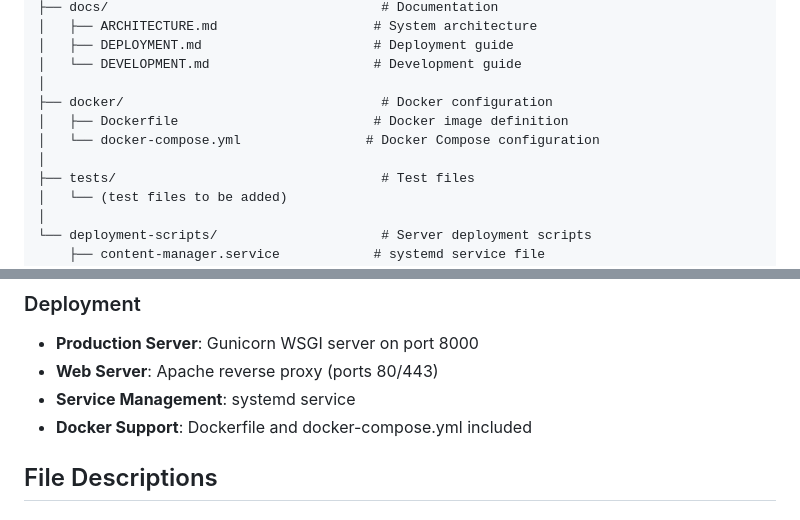
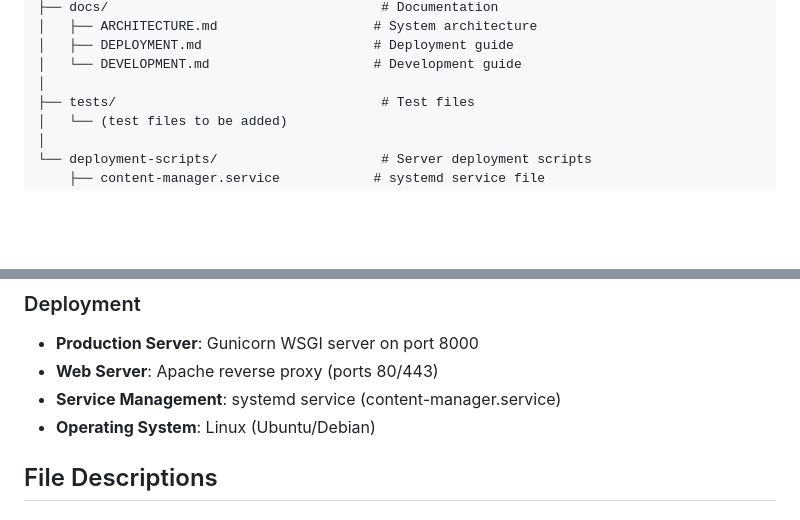
Before and after one commit to sklosky-nl/content-manager, a Markdown page: REPOSITORY_STRUCTURE.md, 2 parts joined by grey strips. Rendered like a GitHub page; blank space fills up the shorter version.

```diff
--- a/REPOSITORY_STRUCTURE.md
+++ b/REPOSITORY_STRUCTURE.md
@@ -65,10 +65,6 @@ content-manager/
 │   ├── DEPLOYMENT.md                      # Deployment guide
 │   └── DEVELOPMENT.md                     # Development guide
 │
-├── docker/                                 # Docker configuration
-│   ├── Dockerfile                         # Docker image definition
-│   └── docker-compose.yml                # Docker Compose configuration
-│
 ├── tests/                                  # Test files
 │   └── (test files to be added)
 │
@@ -102,8 +98,8 @@ Additional Files:
 ### Deployment
 - **Production Server**: Gunicorn WSGI server on port 8000
 - **Web Server**: Apache reverse proxy (ports 80/443)
-- **Service Management**: systemd service
-- **Docker Support**: Dockerfile and docker-compose.yml included
+- **Service Management**: systemd service (content-manager.service)
+- **Operating System**: Linux (Ubuntu/Debian)
 
 ## File Descriptions
 
```
Also changed, not shown: README.md (+20 -9 lines), docs/DEVELOPMENT.md (+1 -1 lines).
